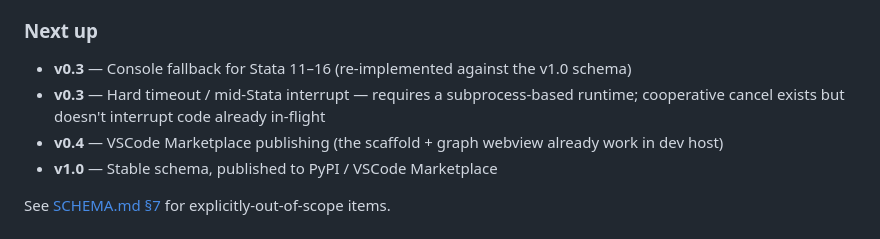
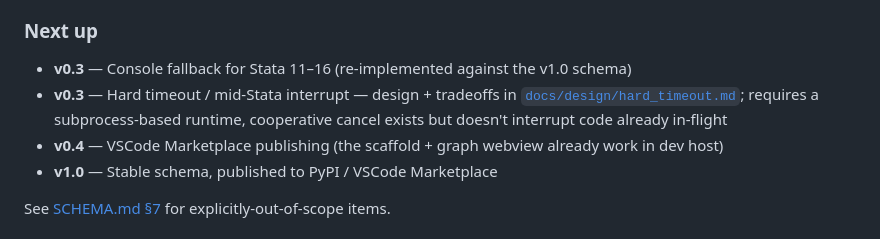
Before and after one commit to brycewang-stanford/stata-code, a Markdown page: README.md, the part around the change. GitHub-like rendering.

```diff
--- a/README.md
+++ b/README.md
@@ -231,7 +231,7 @@ The runner is the only place that touches Stata. Both the Jupyter kernel and the
 ### Next up
 
 - **v0.3** — Console fallback for Stata 11–16 (re-implemented against the v1.0 schema)
-- **v0.3** — Hard timeout / mid-Stata interrupt — requires a subprocess-based runtime; cooperative cancel exists but doesn't interrupt code already in-flight
+- **v0.3** — Hard timeout / mid-Stata interrupt — design + tradeoffs in [`docs/design/hard_timeout.md`](docs/design/hard_timeout.md); requires a subprocess-based runtime, cooperative cancel exists but doesn't interrupt code already in-flight
 - **v0.4** — VSCode Marketplace publishing (the scaffold + graph webview already work in dev host)
 - **v1.0** — Stable schema, published to PyPI / VSCode Marketplace
 
```
Also changed, not shown: SCHEMA.md (+3 -1 lines), docs/design/hard_timeout.md (added, +161 -0 lines).
